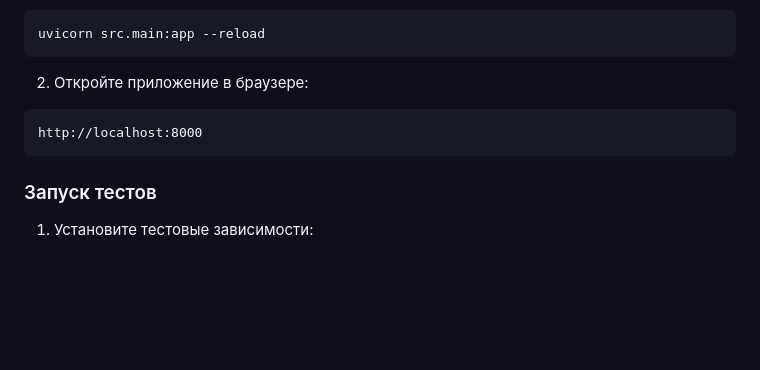
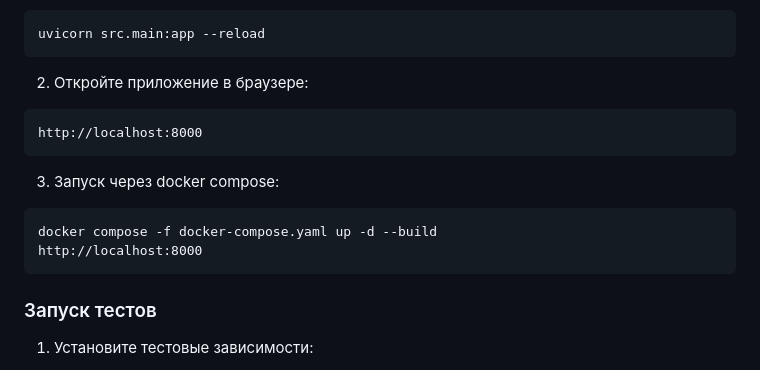
Before and after one commit to ntomas2/weather_forecast, a Markdown page: README.md, the part around the change. GitHub-like rendering; blank space fills up the shorter version.

````diff
--- a/README.md
+++ b/README.md
@@ -91,6 +91,13 @@ uvicorn src.main:app --reload
 http://localhost:8000
 ```
 
+3. Запуск через docker compose:
+
+```
+docker compose -f docker-compose.yaml up -d --build
+http://localhost:8000
+```
+
 ### Запуск тестов
 
 1. Установите тестовые зависимости:
````
